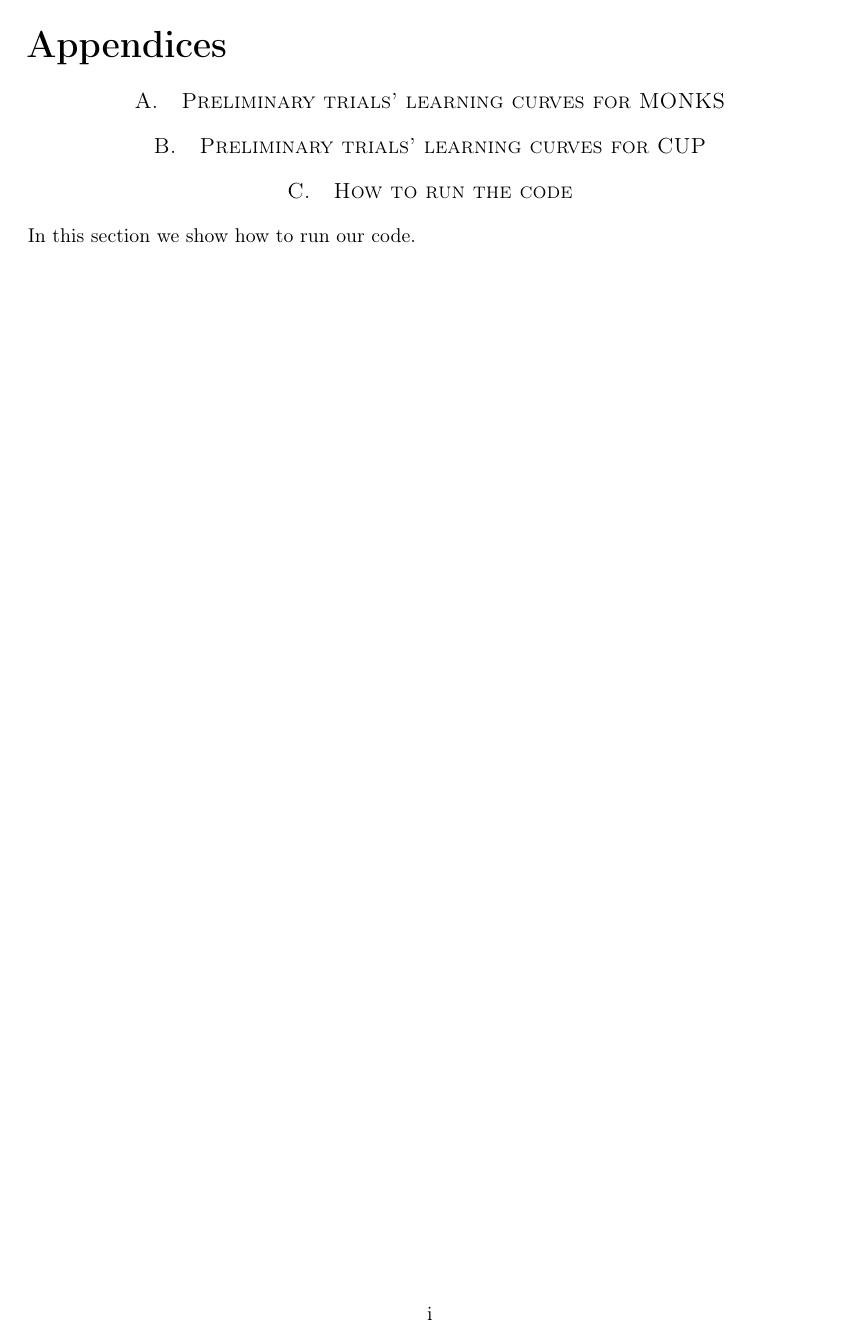
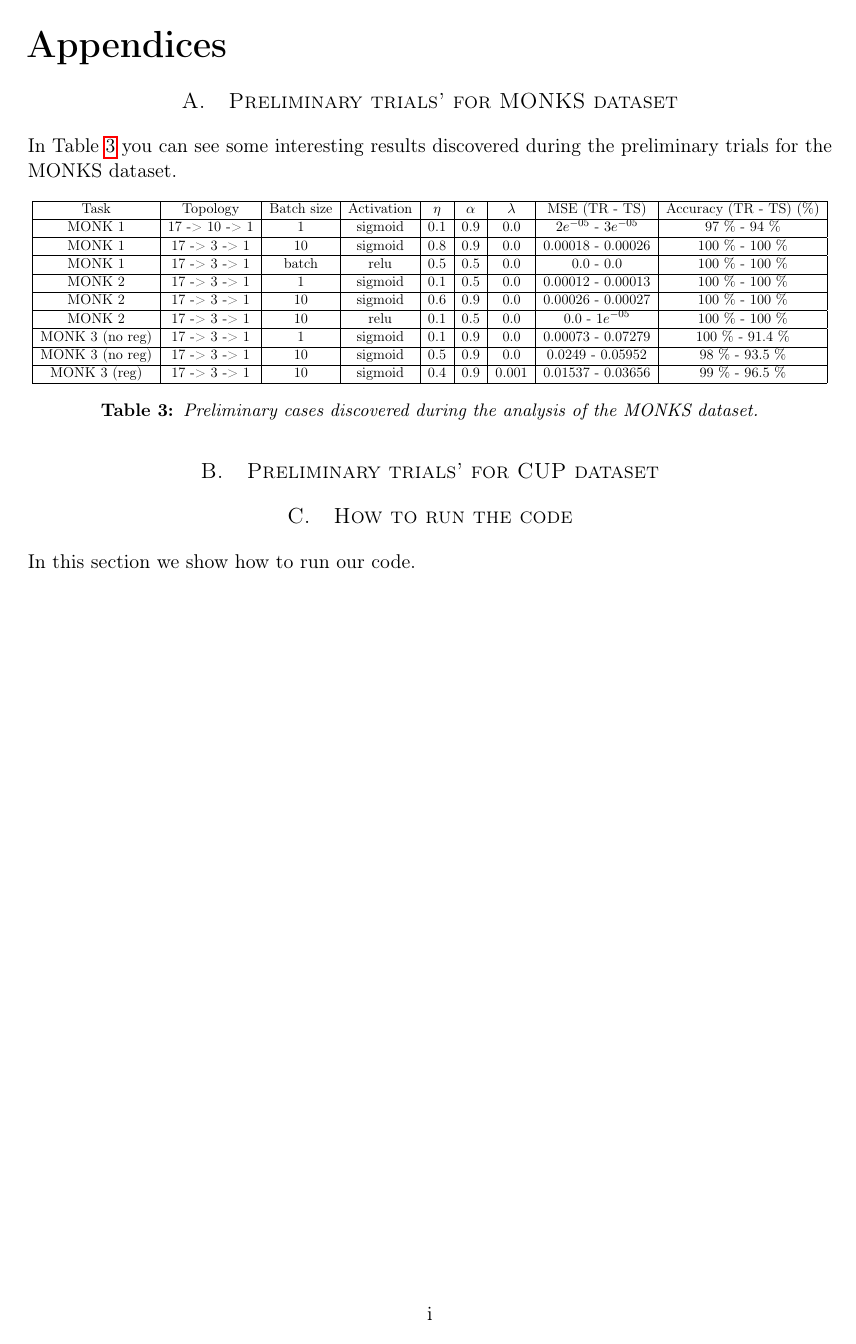
Before and after one commit to germz01/machinel-learning, a LaTeX paper (report/report.tex): page 8 of 8. Compiled offline with pdfLaTeX.

Commit message:
Updated section 3 and appendix

```diff
--- a/report/report.tex
+++ b/report/report.tex
@@ -425,11 +425,56 @@ This learning time is quite expensive for our computing resources, so we decided
 
 \pagenumbering{roman}
 \begin{appendices}
-    \section{Preliminary trials' learning curves for MONKS} % (fold)
+    \section{Preliminary trials' for MONKS dataset} % (fold)
     \label{sec:preliminary_trials_learning_curves}
+        In Table \ref{tab:monks_preliminary} you can see some interesting results discovered during the
+        preliminary trials for the MONKS dataset.
+
+        \begin{table}[H]
+        \centering
+        \begin{subtable}{\textwidth}
+            \resizebox{\textwidth}{!}{
+                \begin{tabular}{| c | c | c | c | c | c | c | c | c |}
+                    \hline
+                    Task & Topology & Batch size & Activation & $\eta$ & $\alpha$ & $\lambda$
+                    & MSE (TR - TS) & Accuracy (TR - TS) (\%) \\
+                    \hline
+                    MONK 1 & 17 -> 10 -> 1 & 1 & sigmoid & 0.1 & 0.9 & 0.0 & $2e^{-05}$ - $3e^{-05}$ &
+                    97 \% - 94 \% \\
+                    \hline
+                    MONK 1 & 17 -> 3 -> 1 & 10 & sigmoid & 0.8 & 0.9 & 0.0 & 0.00018 - 0.00026 &
+                    100 \% - 100 \% \\
+                    \hline
+                    MONK 1 & 17 -> 3 -> 1 & batch & relu & 0.5 & 0.5 & 0.0 & 0.0 - 0.0 & 100 \% - 100 \% \\
+                    \hline
+                    MONK 2 & 17 -> 3 -> 1 & 1 & sigmoid & 0.1 & 0.5 & 0.0 & 0.00012 - 0.00013 &
+                    100 \% - 100 \% \\
+                    \hline
+                    MONK 2 & 17 -> 3 -> 1 & 10 & sigmoid & 0.6 & 0.9 & 0.0 & 0.00026 - 0.00027 &
+                    100 \% - 100 \% \\
+                    \hline
+                    MONK 2 & 17 -> 3 -> 1 & 10 & relu & 0.1 & 0.5 & 0.0 & 0.0 - $1e^{-05}$ &
+                    100 \% - 100 \% \\
+                    \hline
+                    MONK 3 (no reg) & 17 -> 3 -> 1 & 1 & sigmoid & 0.1 & 0.9 & 0.0 & 0.00073 - 0.07279
+                    & 100 \% - 91.4 \% \\
+                    \hline
+                    MONK 3 (no reg) & 17 -> 3 -> 1 & 10 & sigmoid & 0.5 & 0.9 & 0.0 & 0.0249 - 0.05952
+                    & 98 \% - 93.5 \% \\
+                    \hline
+                    MONK 3 (reg) & 17 -> 3 -> 1 & 10 & sigmoid & 0.4 & 0.9 & 0.001 & 0.01537 - 0.03656
+                    & 99 \% - 96.5 \% \\
+                    \hline
+                \end{tabular}
+            }
+        \end{subtable}
+        \caption{Preliminary cases discovered during the analysis of the MONKS dataset.}
+        \label{tab:monks_preliminary}
+    \end{table}
+
     % section preliminary_trials_learning_curves (end)
 
-    \section{Preliminary trials' learning curves for CUP} % (fold)
+    \section{Preliminary trials' for CUP dataset} % (fold)
     \label{sec:preliminary_trials_learning_curves_for_cup}
 
     % section preliminary_trials_learning_curves_for_cup (end)
```
Also changed, not shown: report/img/monks_preliminary_trials/monks_1_mb_10_FkNz.pdf (added), report/img/monks_preliminary_trials/monks_1_mb_1_84EP.pdf (added), report/img/monks_preliminary_trials/monks_1_mb_batch_fZ3B.pdf (added), report/img/monks_preliminary_trials/monks_2_mb_10_ChCd.pdf (added), report/img/monks_preliminary_trials/monks_2_mb_10_iGtH.pdf (added), report/img/monks_preliminary_trials/monks_2_mb_1_ExAn.pdf (added), report/img/monks_preliminary_trials/monks_3_mb_10_X45A.pdf (added), report/img/monks_preliminary_trials/monks_3_mb_10_vCey.pdf (added), report/img/monks_preliminary_trials/monks_3_mb_1_1hUl.pdf (added), report/report.tex (12 more changed lines), 2 other files.
